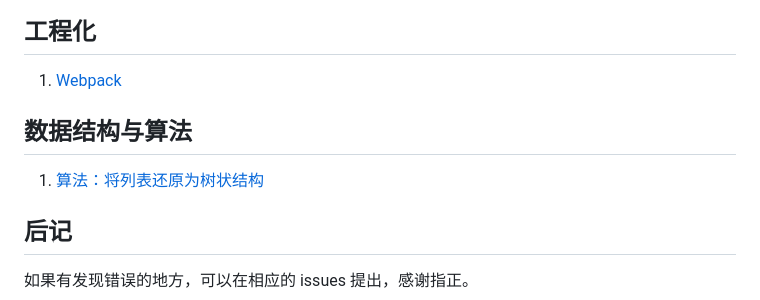
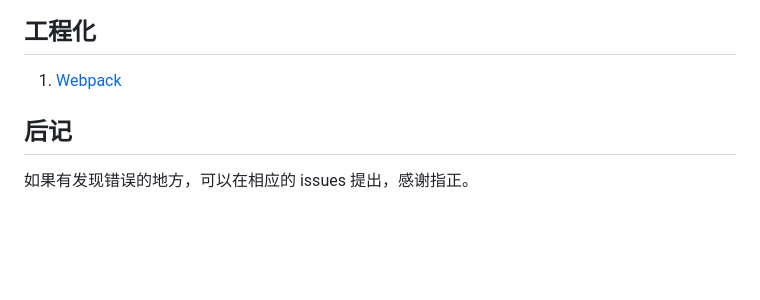
Before and after one commit to myLightLin/javascript-wiki, a Markdown page: README.md, the part around the change. GitHub-like rendering; blank space fills up the shorter version.

```diff
--- a/README.md
+++ b/README.md
@@ -75,9 +75,6 @@
 
 1. [Webpack](https://github.com/myLightLin/javascript-wiki/issues/50)
 
-## 数据结构与算法
-
-1. [算法：将列表还原为树状结构](https://github.com/myLightLin/javascript-wiki/issues/22)
 
 ## 后记
 
```
